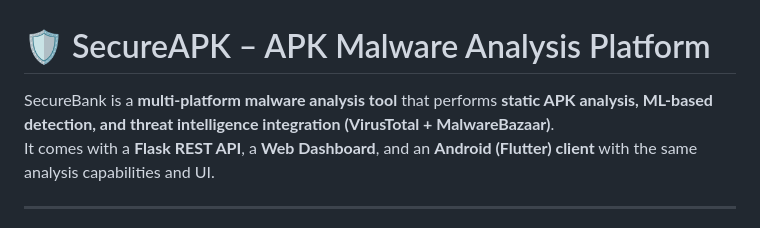
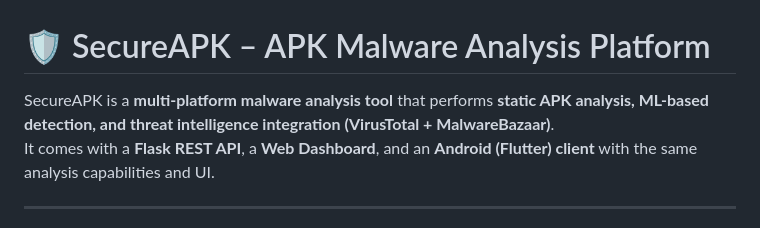
Before and after one commit to hackyshadab/SecureAPK, a Markdown page: README.md, the part around the change. Drawn GitHub-style.

```diff
--- a/README.md
+++ b/README.md
@@ -1,6 +1,6 @@
 # 🛡️ SecureAPK – APK Malware Analysis Platform
 
-SecureBank is a **multi-platform malware analysis tool** that performs **static APK analysis, ML-based detection, and threat intelligence integration (VirusTotal + MalwareBazaar)**.
+SecureAPK is a **multi-platform malware analysis tool** that performs **static APK analysis, ML-based detection, and threat intelligence integration (VirusTotal + MalwareBazaar)**.
 It comes with a **Flask REST API**, a **Web Dashboard**, and an **Android (Flutter) client** with the same analysis capabilities and UI.
 
 ---
```
